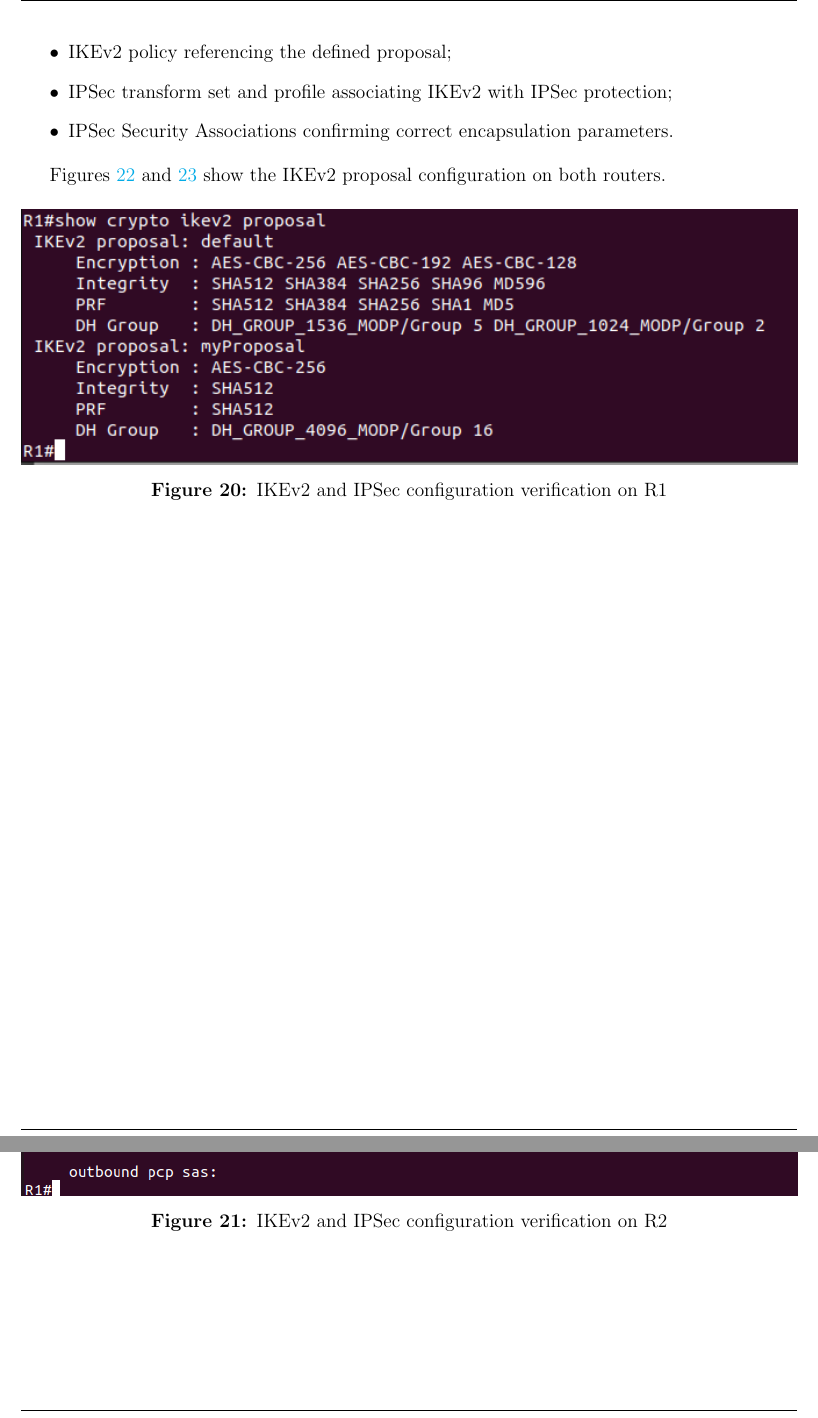
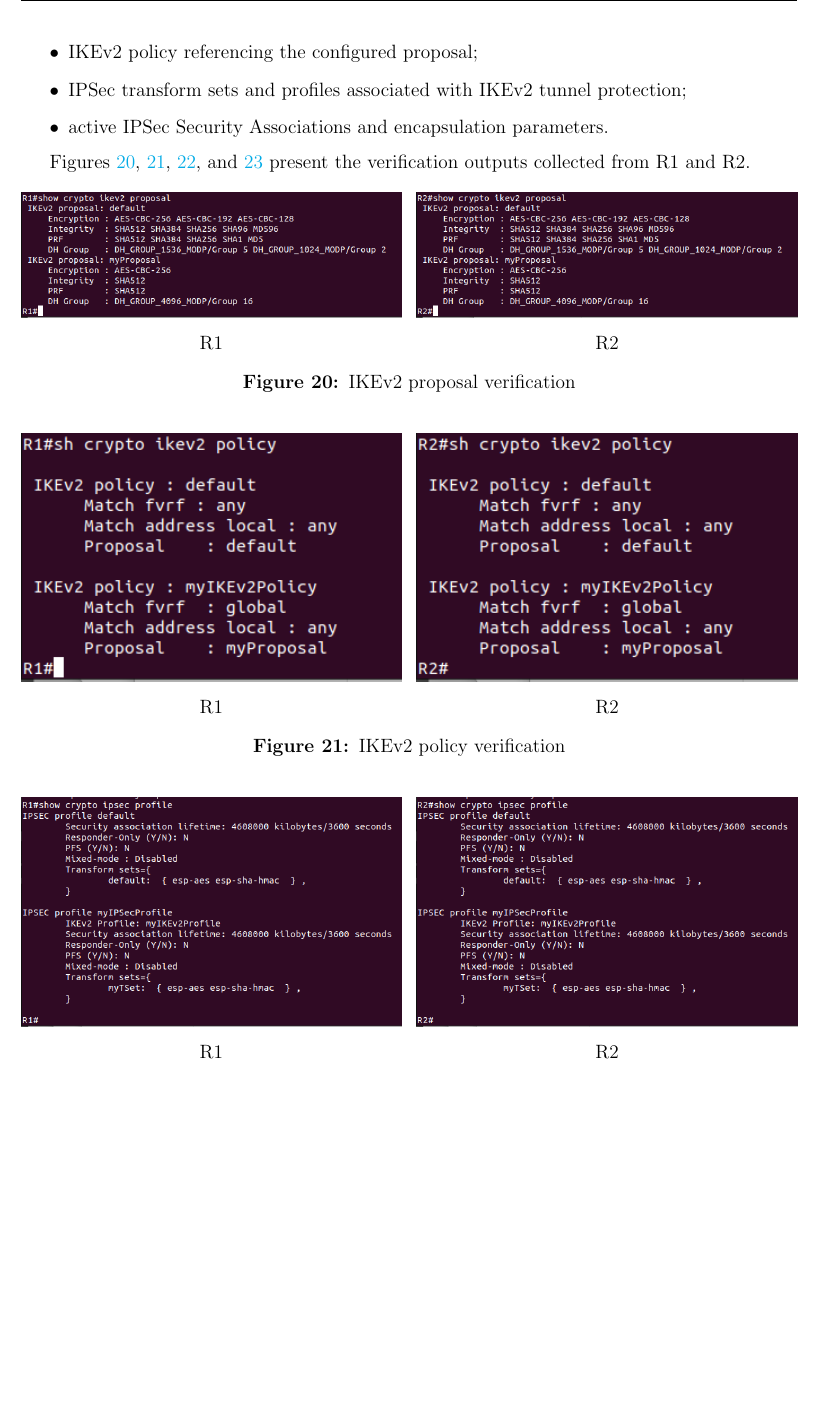
Before and after one commit to tiagovideira8/Advanced-Network-Security-and-Architectures-IST-Course, a LaTeX document (Reports/Module-2/Report/reportM2.tex): two parts of pages 27 and 28 of 33 before the commit and part of page 27 of 31 after it, the two joined at a grey line, cut so that both start at the same text, the shorter picture padded with empty space. Compiled offline with pdfLaTeX.

Commit message:
docs: added some more images and corrected the incorrect things in the last commit

```diff
--- a/Reports/Module-2/Report/reportM2.tex
+++ b/Reports/Module-2/Report/reportM2.tex
@@ -924,27 +924,17 @@ The IKEv2 and IPSec configuration was verified on both R1 and R2 using IOS show
 The following elements were validated:
 
 \begin{itemize}
-    \item IKEv2 proposal defining encryption (AES-256), integrity (SHA512), PRF (SHA512), and Diffie-Hellman Group 16;
-    \item IKEv2 policy referencing the defined proposal;
-    \item IPSec transform set and profile associating IKEv2 with IPSec protection;
-    \item IPSec Security Associations confirming correct encapsulation parameters.
+    \item IKEv2 proposal defining AES-CBC-256 encryption, SHA512 integrity, SHA512 PRF, and Diffie-Hellman Group 16;
+    \item IKEv2 policy referencing the configured proposal;
+    \item IPSec transform sets and profiles associated with IKEv2 tunnel protection;
+    \item active IPSec Security Associations and encapsulation parameters.
 \end{itemize}
 
-Figures~\ref{fig:ikev2_prop_r1} and~\ref{fig:ikev2_prop_r2} show the IKEv2 proposal configuration on both routers.
+Figures~\ref{fig:ikev2_proposal}, \ref{fig:ikev2_policy}, \ref{fig:ipsec_profile}, and \ref{fig:ipsec_sa} present the verification outputs collected from R1 and R2.
 
-\begin{figure}[H]
-    \centering
-    \includegraphics[width=\textwidth]{../Images/show crypto ikev2 prop R1.png}
-    \caption{IKEv2 and IPSec configuration verification on R1}
-    \label{fig:proposal_r1}
-\end{figure}
-
-\begin{figure}[H]
-    \centering
-    \includegraphics[width=\textwidth]{../Images/sh crypto ipsec sa R1.png}
-    \caption{IKEv2 and IPSec configuration verification on R2}
-    \label{fig:ipsec_sa_r2}
-\end{figure}
+%------------------------------------------------
+% IKEv2 Proposal
+%------------------------------------------------
 
 \begin{figure}[H]
     \centering
@@ -952,13 +942,59 @@ Figures~\ref{fig:ikev2_prop_r1} and~\ref{fig:ikev2_prop_r2} show the IKEv2 propo
     \begin{minipage}{0.49\textwidth}
         \centering
         \includegraphics[width=\textwidth]{../Images/show crypto ikev2 prop R1.png}
-        \caption{IKEv2 proposal verification on R1}
-        \label{fig:ikev2_prop_r1}
+        \caption*{R1}
     \end{minipage}
     \hfill
     \begin{minipage}{0.49\textwidth}
         \centering
         \includegraphics[width=\textwidth]{../Images/show crypto ikev2 prop R2.png}
-        \caption{IKEv2 proposal verification on R2}
-        \label{fig:ikev2_prop_r2}
+        \caption*{R2}
     \end{minipage}
+
+    \caption{IKEv2 proposal verification}
+    \label{fig:ikev2_proposal}
+
+\end{figure}
+
+%------------------------------------------------
+% IKEv2 Policy
+%------------------------------------------------
+
+\begin{figure}[H]
+    \centering
+
+    \begin{minipage}{0.49\textwidth}
+        \centering
+        \includegraphics[width=\textwidth]{../Images/sh crypto policy R1.png}
+        \caption*{R1}
+    \end{minipage}
+    \hfill
+    \begin{minipage}{0.49\textwidth}
+        \centering
+        \includegraphics[width=\textwidth]{../Images/sh crypto policy R2.png}
+        \caption*{R2}
+    \end{minipage}
+
+    \caption{IKEv2 policy verification}
+    \label{fig:ikev2_policy}
+
+\end{figure}
+
+%------------------------------------------------
+% IPSec Profile
+%------------------------------------------------
+
+\begin{figure}[H]
+    \centering
+
+    \begin{minipage}{0.49\textwidth}
+        \centering
+        \includegraphics[width=\textwidth]{../Images/sh crypto ipsec profile R1.png}
+        \caption*{R1}
+    \end{minipage}
+    \hfill
+    \begin{minipage}{0.49\textwidth}
+        \centering
+        \includegraphics[width=\textwidth]{../Images/sh crypto ipsec profile R2.png}
+        \caption*{R2}
+    \end{minipage}
```
Also changed, not shown: Reports/Module-2/Images/isakmp messages IKEv2.png (added), Reports/Module-2/Images/ping IKEv2 pc to pc.png (added), Reports/Module-2/Report/reportM2.pdf, Reports/Module-2/Report/reportM2.tex (66 more changed lines), 7 other files.
